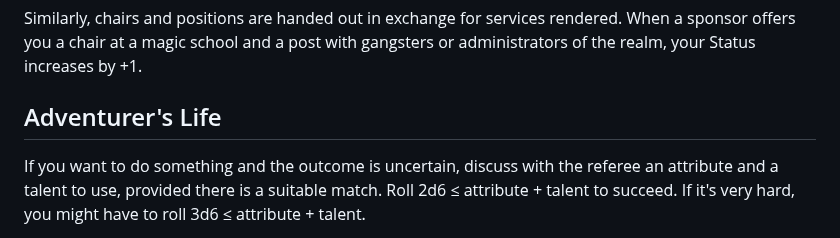
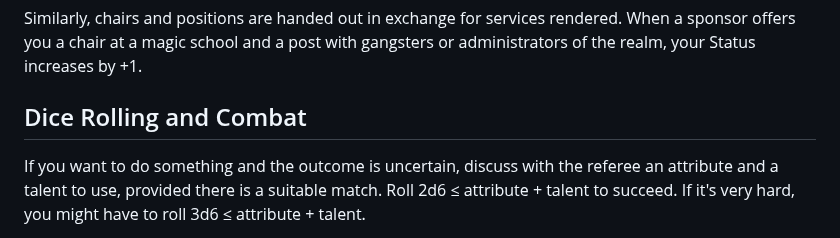
Before and after one commit to kensanata/just-halberds, a Markdown page: Knives.md, the part around the change. GitHub-like rendering.

Commit message:
Renamed "Adventurer's Life"

```diff
--- a/Knives.md
+++ b/Knives.md
@@ -399,7 +399,7 @@ services rendered. When a sponsor offers you a chair at a magic school
 and a post with gangsters or administrators of the realm, your Status
 increases by +1.
 
-## Adventurer's Life
+## Dice Rolling and Combat
 
 If you want to do something and the outcome is uncertain, discuss with
 the referee an attribute and a talent to use, provided there is a
```
